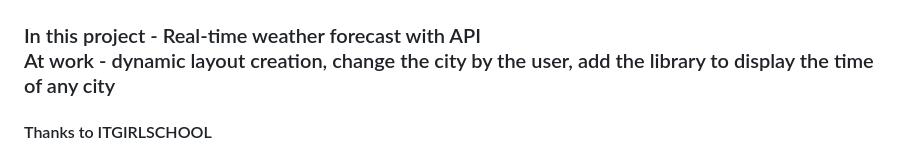
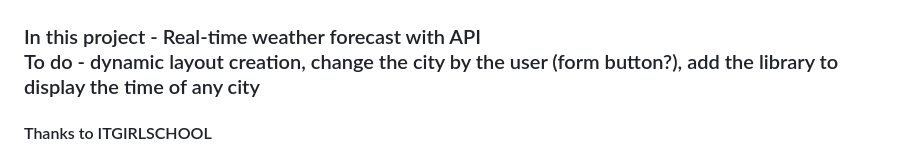
Before and after one commit to Iuliia-Bogdanova/weather, a Markdown page: README.md, the part around the change. GitHub-like rendering.

```diff
--- a/README.md
+++ b/README.md
@@ -50,7 +50,7 @@
 </table>
 
 <h3>In this project - Real-time weather forecast with API<br>
-At work - dynamic layout creation, change the city by the user, add the library to display the time of any city
+To do - dynamic layout creation, change the city by the user (form button?), add the library to display the time of any city
 </h3>
 <h4>Thanks to ITGIRLSCHOOL</h4>
 <img src="./promo.PNG" alt="Weather forecast">
```
